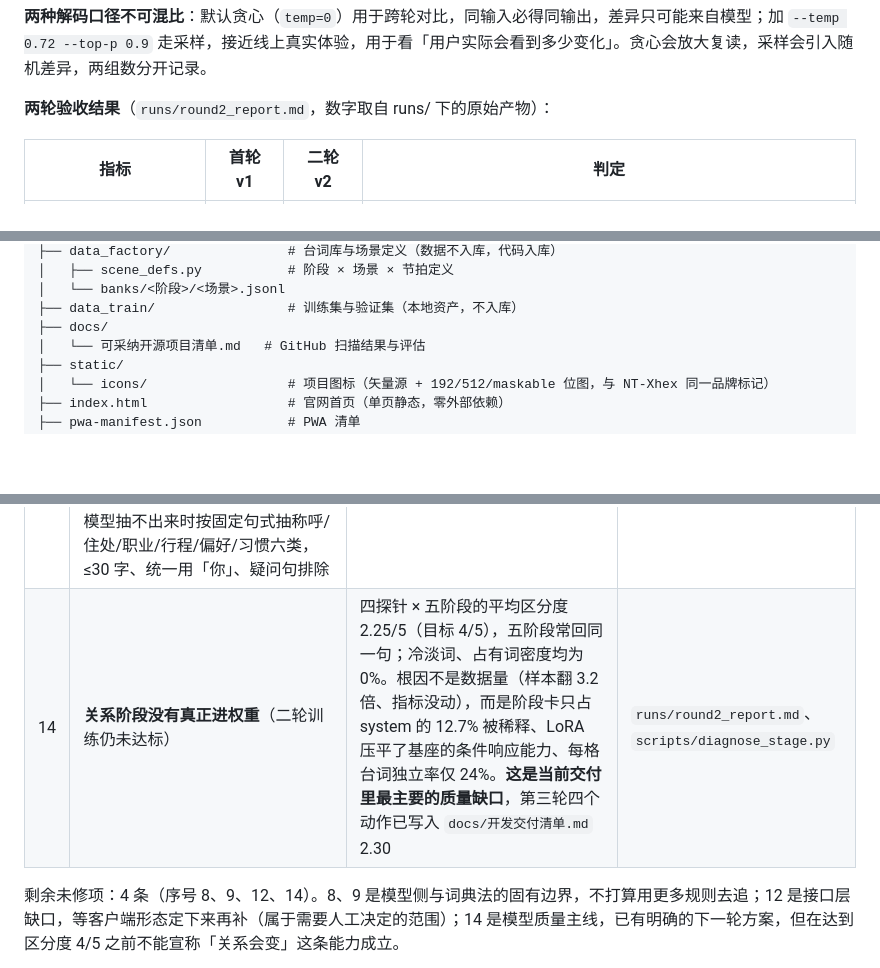
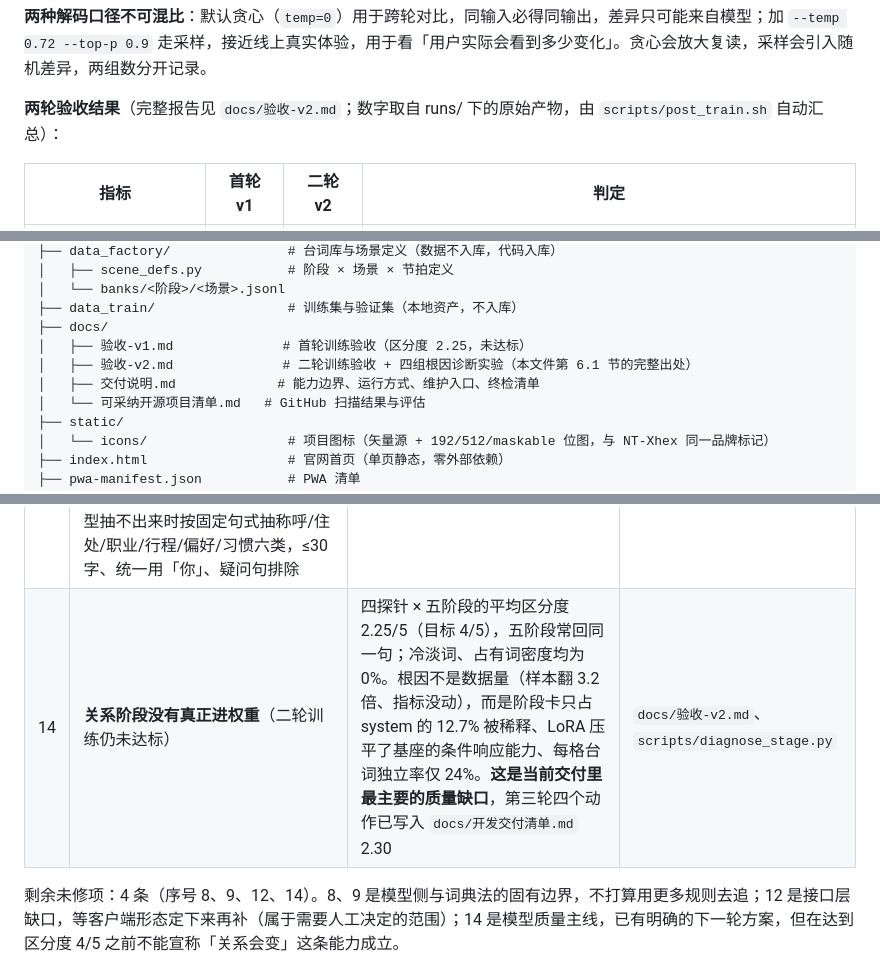
Before and after one commit to ntars/NT-Sine, a Markdown page: README.md, 3 parts joined by grey strips. GitHub-like rendering; blank space fills up the shorter version.

```diff
--- a/README.md
+++ b/README.md
@@ -580,7 +580,7 @@ python scripts/compare_rounds.py \
 
 **两种解码口径不可混比**：默认贪心（`temp=0`）用于跨轮对比，同输入必得同输出，差异只可能来自模型；加 `--temp 0.72 --top-p 0.9` 走采样，接近线上真实体验，用于看「用户实际会看到多少变化」。贪心会放大复读，采样会引入随机差异，两组数分开记录。
 
-**两轮验收结果**（`runs/round2_report.md`，数字取自 runs/ 下的原始产物）：
+**两轮验收结果**（完整报告见 `docs/验收-v2.md`；数字取自 runs/ 下的原始产物，由 `scripts/post_train.sh` 自动汇总）：
 
 | 指标 | 首轮 v1 | 二轮 v2 | 判定 |
 |---|---|---|---|
@@ -665,6 +665,9 @@ NT-Sine/
 │   └── banks/<阶段>/<场景>.jsonl
 ├── data_train/                 # 训练集与验证集（本地资产，不入库）
 ├── docs/
+│   ├── 验收-v1.md              # 首轮训练验收（区分度 2.25，未达标）
+│   ├── 验收-v2.md              # 二轮训练验收 + 四组根因诊断实验（本文件第 6.1 节的完整出处）
+│   ├── 交付说明.md             # 能力边界、运行方式、维护入口、终检清单
 │   └── 可采纳开源项目清单.md   # GitHub 扫描结果与评估
 ├── static/
 │   └── icons/                  # 项目图标（矢量源 + 192/512/maskable 位图，与 NT-Xhex 同一品牌标记）
@@ -702,7 +705,7 @@ NT-Sine/
 | 11 | ~~分条超过条数上限时直接截断~~ **已修复**：改为把超出的并回最后一条 | 长回复不再「话说一半」（原先 108 字只吐 84 字） | `app/output/rhythm.py` |
 | 12 | **主动消息只落库，没有推送或拉取通道** | `_proactive_loop` 把她的主动句写进 `messages`，但只提供 `/api/proactive/check`（只读判定）与 `/api/state`（不含正文）。要在界面上「看见她主动开口」，需客户端自行读库或另加订阅接口 | `app/main.py`、`app/proactive/gate.py` |
 | 13 | ~~记忆抽取完全依赖模型输出 JSON，实测五轮对话一条都记不住~~ **已修复**：微调模型连「只输出 JSON」都做不到（回「……我去倒水。」），`chat_json` 解析失败返回 None，`maybe_extract` 静默返回 0，于是 memories 表恒为空且接口看不出异常。新增 `extract_by_rules()` 规则兜底：模型抽不出来时按固定句式抽称呼/住处/职业/行程/偏好/习惯六类，≤30 字、统一用「你」、疑问句排除 | 记忆能真正落库并被召回（实测五轮后落 2 条干净记忆，system 里可见） | `app/memory/extractor.py` |
-| 14 | **关系阶段没有真正进权重**（二轮训练仍未达标） | 四探针 × 五阶段的平均区分度 2.25/5（目标 4/5），五阶段常回同一句；冷淡词、占有词密度均为 0%。根因不是数据量（样本翻 3.2 倍、指标没动），而是阶段卡只占 system 的 12.7% 被稀释、LoRA 压平了基座的条件响应能力、每格台词独立率仅 24%。**这是当前交付里最主要的质量缺口**，第三轮四个动作已写入 `docs/开发交付清单.md` 2.30 | `runs/round2_report.md`、`scripts/diagnose_stage.py` |
+| 14 | **关系阶段没有真正进权重**（二轮训练仍未达标） | 四探针 × 五阶段的平均区分度 2.25/5（目标 4/5），五阶段常回同一句；冷淡词、占有词密度均为 0%。根因不是数据量（样本翻 3.2 倍、指标没动），而是阶段卡只占 system 的 12.7% 被稀释、LoRA 压平了基座的条件响应能力、每格台词独立率仅 24%。**这是当前交付里最主要的质量缺口**，第三轮四个动作已写入 `docs/开发交付清单.md` 2.30 | `docs/验收-v2.md`、`scripts/diagnose_stage.py` |
 
 剩余未修项：4 条（序号 8、9、12、14）。8、9 是模型侧与词典法的固有边界，不打算用更多规则去追；12 是接口层缺口，等客户端形态定下来再补（属于需要人工决定的范围）；14 是模型质量主线，已有明确的下一轮方案，但在达到区分度 4/5 之前不能宣称「关系会变」这条能力成立。
 
```
Also changed, not shown: docs/交付说明.md (+1 -1 lines), docs/验收-v2.md (added, +126 -0 lines).
